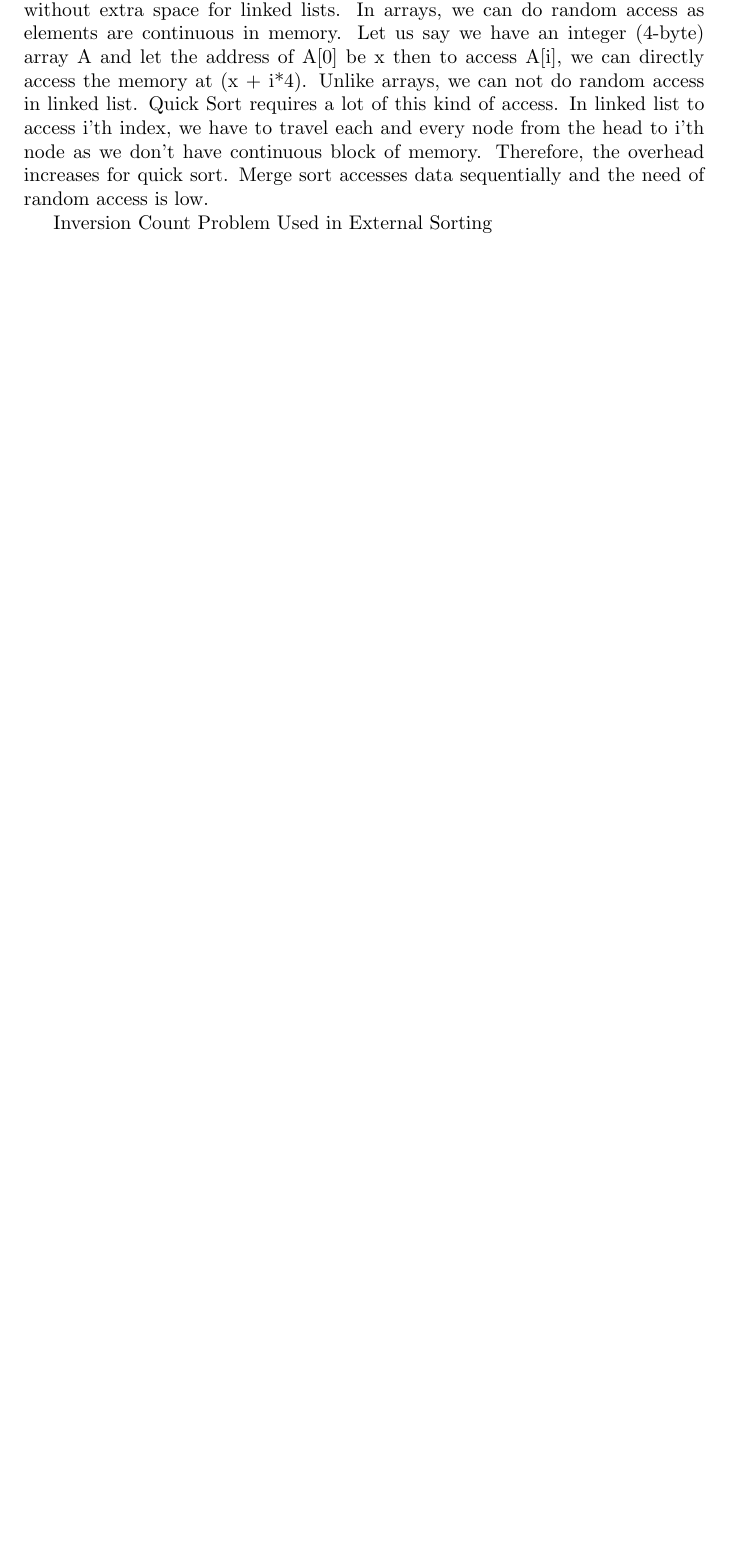
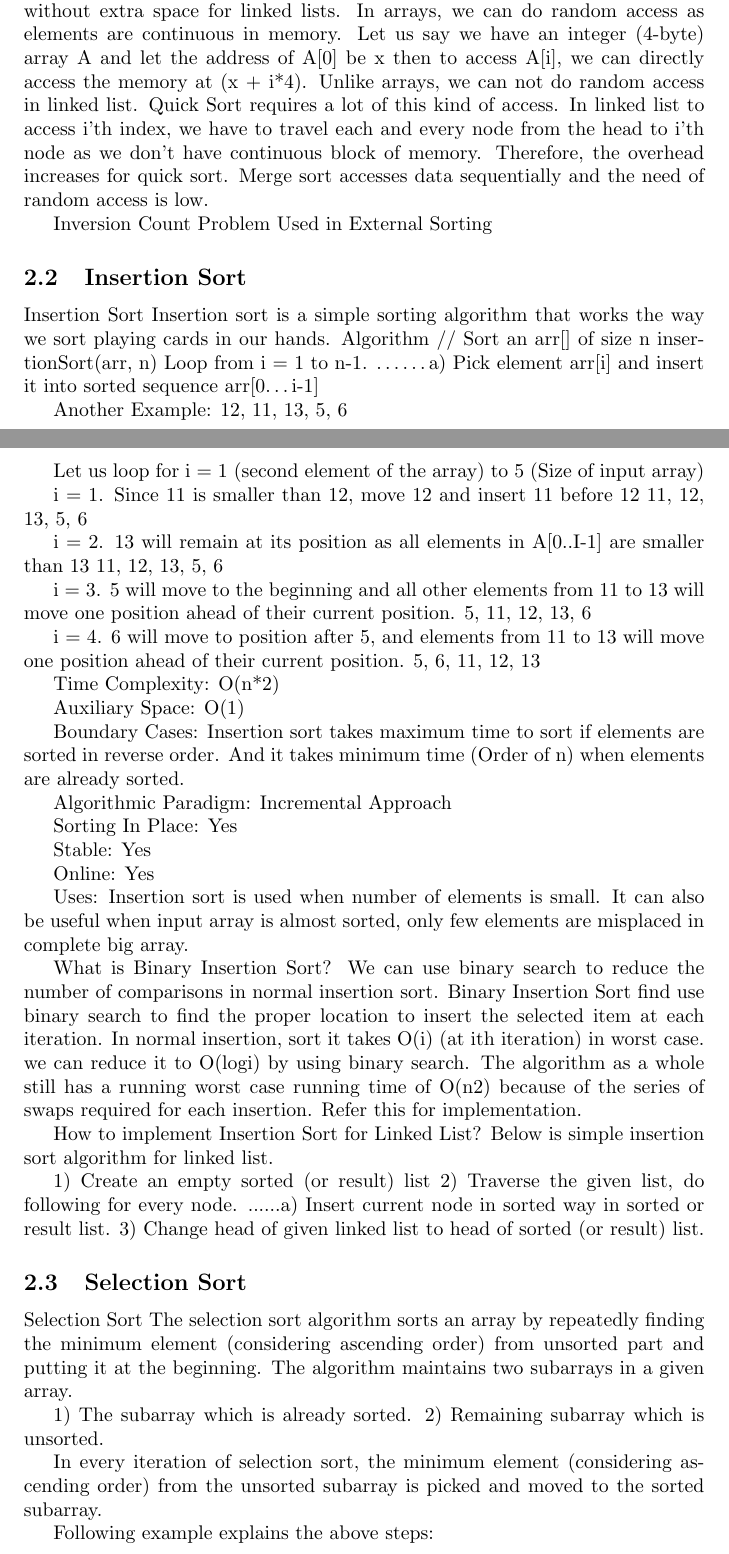
Before and after one commit to iKnewt/Testing-Sorting-Algorithms, a LaTeX document (report/report.tex): part of page 1 of 2 before the commit and two parts of pages 3 and 4 of 6 after it, the two joined at a grey line, cut so that both start at the same text, the shorter picture padded with empty space. Compiled offline with pdfLaTeX.

Commit message:
Implemented Insertion Sort

```diff
--- a/report/report.tex
+++ b/report/report.tex
@@ -37,3 +55,82 @@ In arrays, we can do random access as elements are continuous in memory. Let us
 
 Inversion Count Problem
 Used in External Sorting
+
+
+
+
+
+
+
+
+
+
+
+\subsection{Insertion Sort}
+
+Insertion Sort
+Insertion sort is a simple sorting algorithm that works the way we sort playing cards in our hands.
+Algorithm
+// Sort an arr[] of size n
+insertionSort(arr, n)
+Loop from i = 1 to n-1.
+……a) Pick element arr[i] and insert it into sorted sequence arr[0…i-1]
+
+
+Another Example:
+12, 11, 13, 5, 6
+
+Let us loop for i = 1 (second element of the array) to 5 (Size of input array)
+
+i = 1. Since 11 is smaller than 12, move 12 and insert 11 before 12
+11, 12, 13, 5, 6
+
+i = 2. 13 will remain at its position as all elements in A[0..I-1] are smaller than 13
+11, 12, 13, 5, 6
+
+i = 3. 5 will move to the beginning and all other elements from 11 to 13 will move one position ahead of their current position.
+5, 11, 12, 13, 6
+
+i = 4. 6 will move to position after 5, and elements from 11 to 13 will move one position ahead of their current position.
+5, 6, 11, 12, 13
+
+
+Time Complexity: O(n*2)
+
+Auxiliary Space: O(1)
+
+Boundary Cases: Insertion sort takes maximum time to sort if elements are sorted in reverse order. And it takes minimum time (Order of n) when elements are already sorted.
+
+Algorithmic Paradigm: Incremental Approach
+
+Sorting In Place: Yes
+
+Stable: Yes
+
+Online: Yes
+
+Uses: Insertion sort is used when number of elements is small. It can also be useful when input array is almost sorted, only few elements are misplaced in complete big array.
+
+What is Binary Insertion Sort?
+We can use binary search to reduce the number of comparisons in normal insertion sort. Binary Insertion Sort find use binary search to find the proper location to insert the selected item at each iteration. In normal insertion, sort it takes O(i) (at ith iteration) in worst case. we can reduce it to O(logi) by using binary search. The algorithm as a whole still has a running worst case running time of O(n2) because of the series of swaps required for each insertion. Refer this for implementation.
+
+How to implement Insertion Sort for Linked List?
+Below is simple insertion sort algorithm for linked list.
+
+1) Create an empty sorted (or result) list
+2) Traverse the given list, do following for every node.
+......a) Insert current node in sorted way in sorted or result list.
+3) Change head of given linked list to head of sorted (or result) list.
+
+
+\subsection{Selection Sort}
+
+Selection Sort
+The selection sort algorithm sorts an array by repeatedly finding the minimum element (considering ascending order) from unsorted part and putting it at the beginning. The algorithm maintains two subarrays in a given array.
+
+1) The subarray which is already sorted.
+2) Remaining subarray which is unsorted.
+
+In every iteration of selection sort, the minimum element (considering ascending order) from the unsorted subarray is picked and moved to the sorted subarray.
+
+Following example explains the above steps:
```
Also changed, not shown: report/report.pdf, report/report.tex (72 more changed lines), 7 other files.
